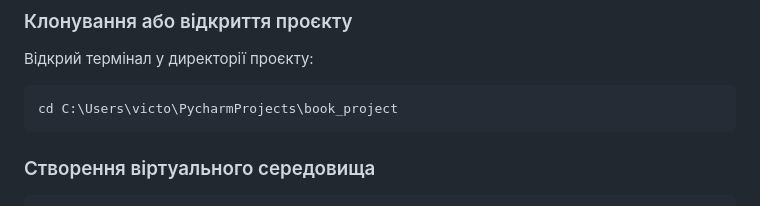
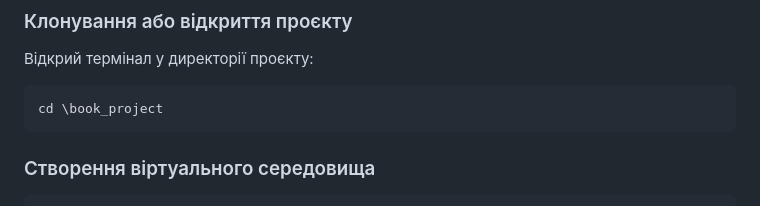
Before and after one commit to Ponomarenko-Olena/book_project, a Markdown page: README_UK.md, the part around the change. Rendered like a GitHub page.

````diff
--- a/README_UK.md
+++ b/README_UK.md
@@ -243,7 +243,7 @@ python manage.py runserver
 Відкрий термінал у директорії проєкту:
 
 ```bash
-cd C:\Users\victo\PycharmProjects\book_project
+cd \book_project
 ```
 
 ### Створення віртуального середовища
````
